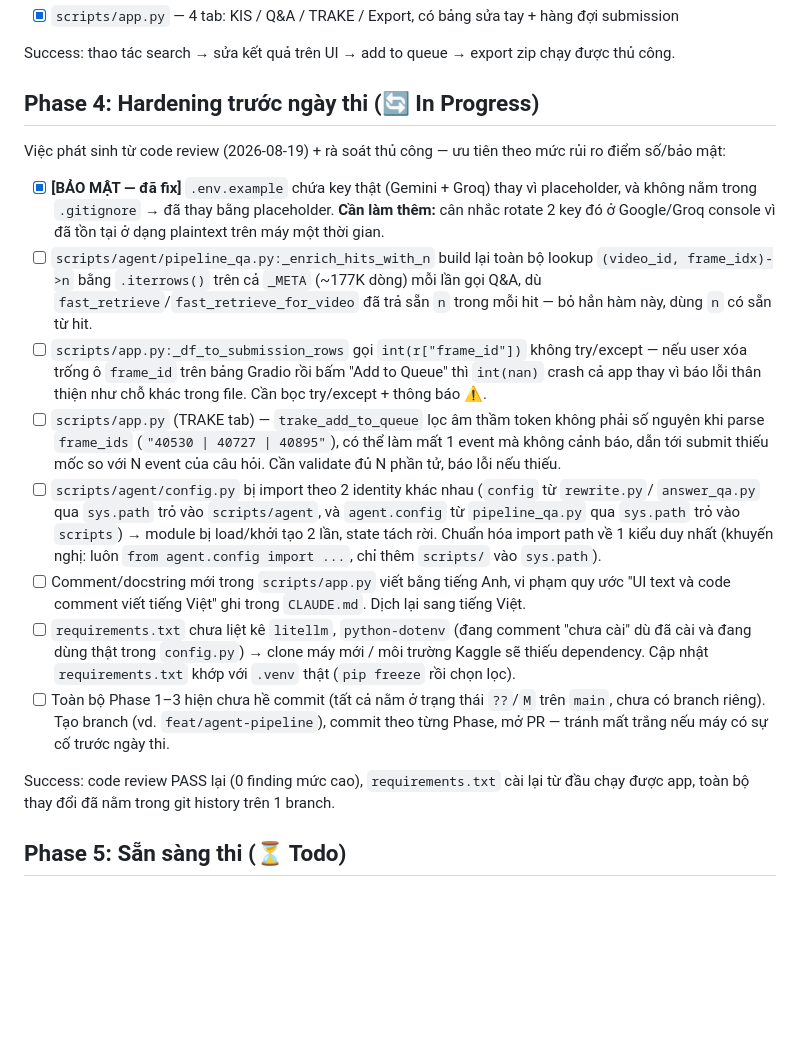
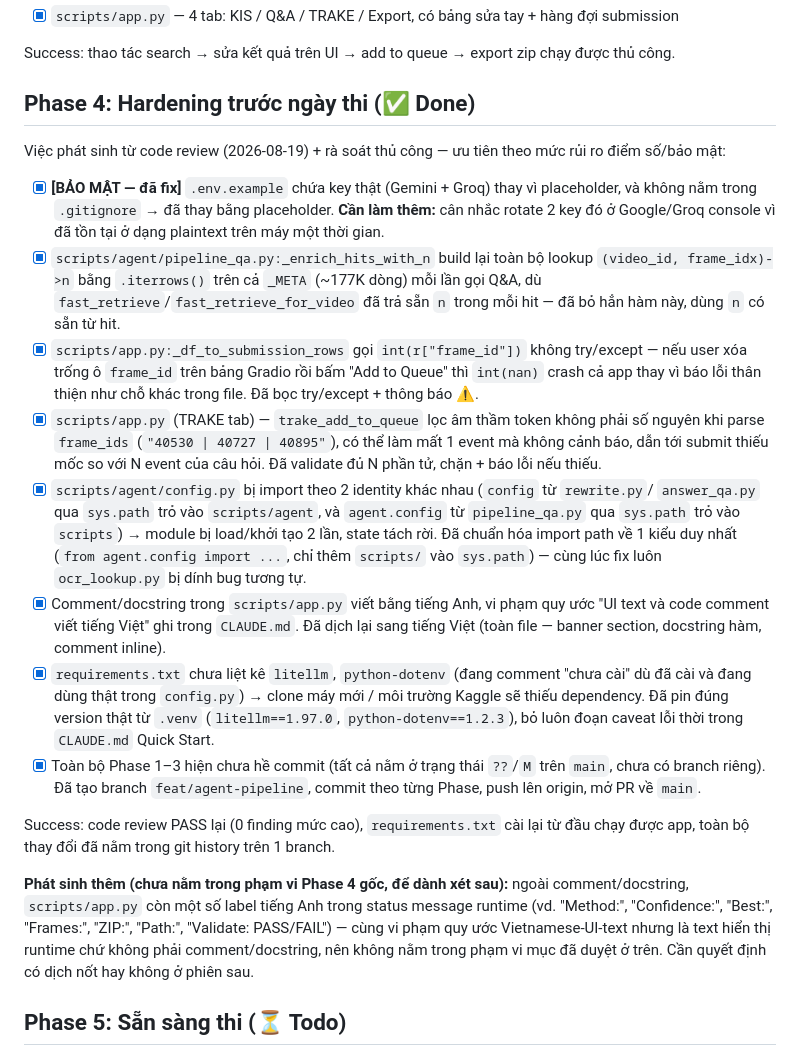
Before and after one commit to Nguyen-Van-Gia-Binh/AIC_2026, a Markdown page: PLAN.md, the part around the change. Rendered like a GitHub page; blank space fills up the shorter version.

Commit message:
Mark Phase 4 hardening items done
Co-Authored-By: Claude Sonnet 5 <noreply@anthropic.com>

```diff
--- a/PLAN.md
+++ b/PLAN.md
@@ -30,38 +30,47 @@ Success: `run_qa()` và `run_trake()` chạy hết pipeline, sinh được CSV h
 
 Success: thao tác search → sửa kết quả trên UI → add to queue → export zip chạy được thủ công.
 
-## Phase 4: Hardening trước ngày thi (🔄 In Progress)
+## Phase 4: Hardening trước ngày thi (✅ Done)
 Việc phát sinh từ code review (2026-08-19) + rà soát thủ công — ưu tiên theo mức rủi ro điểm số/bảo mật:
 
 - [x] **[BẢO MẬT — đã fix]** `.env.example` chứa key thật (Gemini + Groq) thay vì placeholder, và
       không nằm trong `.gitignore` → đã thay bằng placeholder. **Cần làm thêm:** cân nhắc
       rotate 2 key đó ở Google/Groq console vì đã tồn tại ở dạng plaintext trên máy một thời gian.
-- [ ] `scripts/agent/pipeline_qa.py:_enrich_hits_with_n` build lại toàn bộ lookup
+- [x] `scripts/agent/pipeline_qa.py:_enrich_hits_with_n` build lại toàn bộ lookup
       `(video_id, frame_idx)->n` bằng `.iterrows()` trên cả `_META` (~177K dòng) mỗi lần gọi Q&A,
-      dù `fast_retrieve`/`fast_retrieve_for_video` đã trả sẵn `n` trong mỗi hit — bỏ hẳn hàm này,
+      dù `fast_retrieve`/`fast_retrieve_for_video` đã trả sẵn `n` trong mỗi hit — đã bỏ hẳn hàm này,
       dùng `n` có sẵn từ hit.
-- [ ] `scripts/app.py:_df_to_submission_rows` gọi `int(r["frame_id"])` không try/except — nếu user
+- [x] `scripts/app.py:_df_to_submission_rows` gọi `int(r["frame_id"])` không try/except — nếu user
       xóa trống ô `frame_id` trên bảng Gradio rồi bấm "Add to Queue" thì `int(nan)` crash cả app
-      thay vì báo lỗi thân thiện như chỗ khác trong file. Cần bọc try/except + thông báo ⚠️.
-- [ ] `scripts/app.py` (TRAKE tab) — `trake_add_to_queue` lọc âm thầm token không phải số nguyên
+      thay vì báo lỗi thân thiện như chỗ khác trong file. Đã bọc try/except + thông báo ⚠️.
+- [x] `scripts/app.py` (TRAKE tab) — `trake_add_to_queue` lọc âm thầm token không phải số nguyên
       khi parse `frame_ids` (`"40530 | 40727 | 40895"`), có thể làm mất 1 event mà không cảnh báo,
-      dẫn tới submit thiếu mốc so với N event của câu hỏi. Cần validate đủ N phần tử, báo lỗi nếu thiếu.
-- [ ] `scripts/agent/config.py` bị import theo 2 identity khác nhau (`config` từ `rewrite.py`/
+      dẫn tới submit thiếu mốc so với N event của câu hỏi. Đã validate đủ N phần tử, chặn + báo lỗi
+      nếu thiếu.
+- [x] `scripts/agent/config.py` bị import theo 2 identity khác nhau (`config` từ `rewrite.py`/
       `answer_qa.py` qua `sys.path` trỏ vào `scripts/agent`, và `agent.config` từ `pipeline_qa.py`
-      qua `sys.path` trỏ vào `scripts`) → module bị load/khởi tạo 2 lần, state tách rời. Chuẩn hóa
-      import path về 1 kiểu duy nhất (khuyến nghị: luôn `from agent.config import ...`, chỉ thêm
-      `scripts/` vào `sys.path`).
-- [ ] Comment/docstring mới trong `scripts/app.py` viết bằng tiếng Anh, vi phạm quy ước
-      "UI text và code comment viết tiếng Việt" ghi trong `CLAUDE.md`. Dịch lại sang tiếng Việt.
-- [ ] `requirements.txt` chưa liệt kê `litellm`, `python-dotenv` (đang comment "chưa cài" dù đã cài
+      qua `sys.path` trỏ vào `scripts`) → module bị load/khởi tạo 2 lần, state tách rời. Đã chuẩn hóa
+      import path về 1 kiểu duy nhất (`from agent.config import ...`, chỉ thêm `scripts/` vào
+      `sys.path`) — cùng lúc fix luôn `ocr_lookup.py` bị dính bug tương tự.
+- [x] Comment/docstring trong `scripts/app.py` viết bằng tiếng Anh, vi phạm quy ước
+      "UI text và code comment viết tiếng Việt" ghi trong `CLAUDE.md`. Đã dịch lại sang tiếng Việt
+      (toàn file — banner section, docstring hàm, comment inline).
+- [x] `requirements.txt` chưa liệt kê `litellm`, `python-dotenv` (đang comment "chưa cài" dù đã cài
       và đang dùng thật trong `config.py`) → clone máy mới / môi trường Kaggle sẽ thiếu dependency.
-      Cập nhật `requirements.txt` khớp với `.venv` thật (`pip freeze` rồi chọn lọc).
-- [ ] Toàn bộ Phase 1–3 hiện chưa hề commit (tất cả nằm ở trạng thái `??`/`M` trên `main`, chưa có
-      branch riêng). Tạo branch (vd. `feat/agent-pipeline`), commit theo từng Phase, mở PR — tránh
-      mất trắng nếu máy có sự cố trước ngày thi.
+      Đã pin đúng version thật từ `.venv` (`litellm==1.97.0`, `python-dotenv==1.2.3`), bỏ luôn đoạn
+      caveat lỗi thời trong `CLAUDE.md` Quick Start.
+- [x] Toàn bộ Phase 1–3 hiện chưa hề commit (tất cả nằm ở trạng thái `??`/`M` trên `main`, chưa có
+      branch riêng). Đã tạo branch `feat/agent-pipeline`, commit theo từng Phase, push lên origin,
+      mở PR về `main`.
 
 Success: code review PASS lại (0 finding mức cao), `requirements.txt` cài lại từ đầu chạy được app,
 toàn bộ thay đổi đã nằm trong git history trên 1 branch.
+
+**Phát sinh thêm (chưa nằm trong phạm vi Phase 4 gốc, để dành xét sau):** ngoài comment/docstring,
+`scripts/app.py` còn một số label tiếng Anh trong status message runtime (vd. "Method:",
+"Confidence:", "Best:", "Frames:", "ZIP:", "Path:", "Validate: PASS/FAIL") — cùng vi phạm quy ước
+Vietnamese-UI-text nhưng là text hiển thị runtime chứ không phải comment/docstring, nên không nằm
+trong phạm vi mục đã duyệt ở trên. Cần quyết định có dịch nốt hay không ở phiên sau.
 
 ## Phase 5: Sẵn sàng thi (⏳ Todo)
 - [ ] Đối chiếu format CSV/ZIP hiện tại với validator chính thức của BTC trên Codabench khi có (hạn
```
